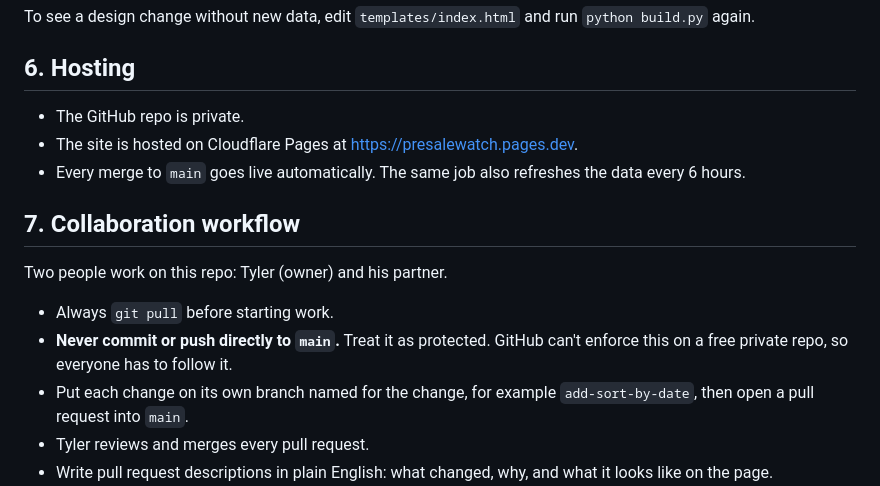
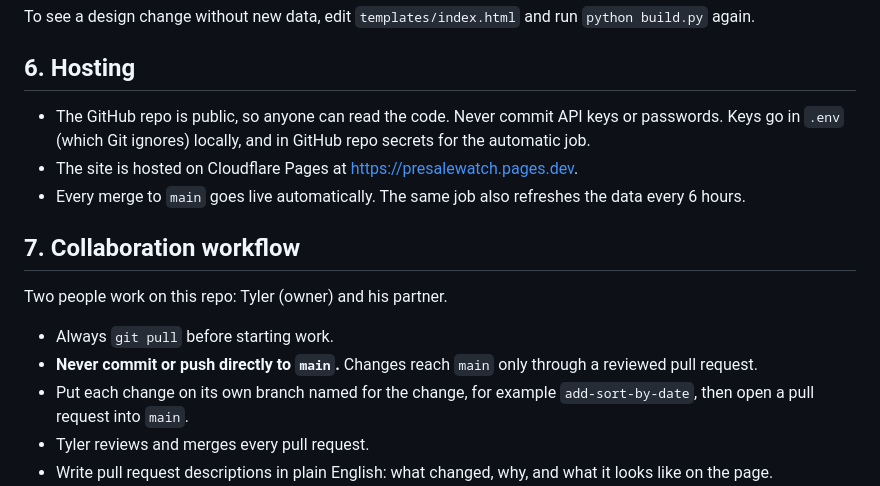
Before and after one commit to TylerWichman/presalewatch, a Markdown page: CLAUDE.md, the part around the change. Drawn GitHub-style.

Commit message:
Update CLAUDE.md now that the repo is public
Co-Authored-By: Claude Opus 5.5 <noreply@anthropic.com>

```diff
--- a/CLAUDE.md
+++ b/CLAUDE.md
@@ -81,7 +81,9 @@ To see a design change without new data, edit `templates/index.html` and run
 
 ## 6. Hosting
 
-- The GitHub repo is private.
+- The GitHub repo is public, so anyone can read the code. Never commit API
+  keys or passwords. Keys go in `.env` (which Git ignores) locally, and in
+  GitHub repo secrets for the automatic job.
 - The site is hosted on Cloudflare Pages at https://presalewatch.pages.dev.
 - Every merge to `main` goes live automatically. The same job also refreshes
   the data every 6 hours.
@@ -91,9 +93,8 @@ To see a design change without new data, edit `templates/index.html` and run
 Two people work on this repo: Tyler (owner) and his partner.
 
 - Always `git pull` before starting work.
-- **Never commit or push directly to `main`.** Treat it as protected.
-  GitHub can't enforce this on a free private repo, so everyone has to
-  follow it.
+- **Never commit or push directly to `main`.** Changes reach `main` only
+  through a reviewed pull request.
 - Put each change on its own branch named for the change, for example
   `add-sort-by-date`, then open a pull request into `main`.
 - Tyler reviews and merges every pull request.
```
